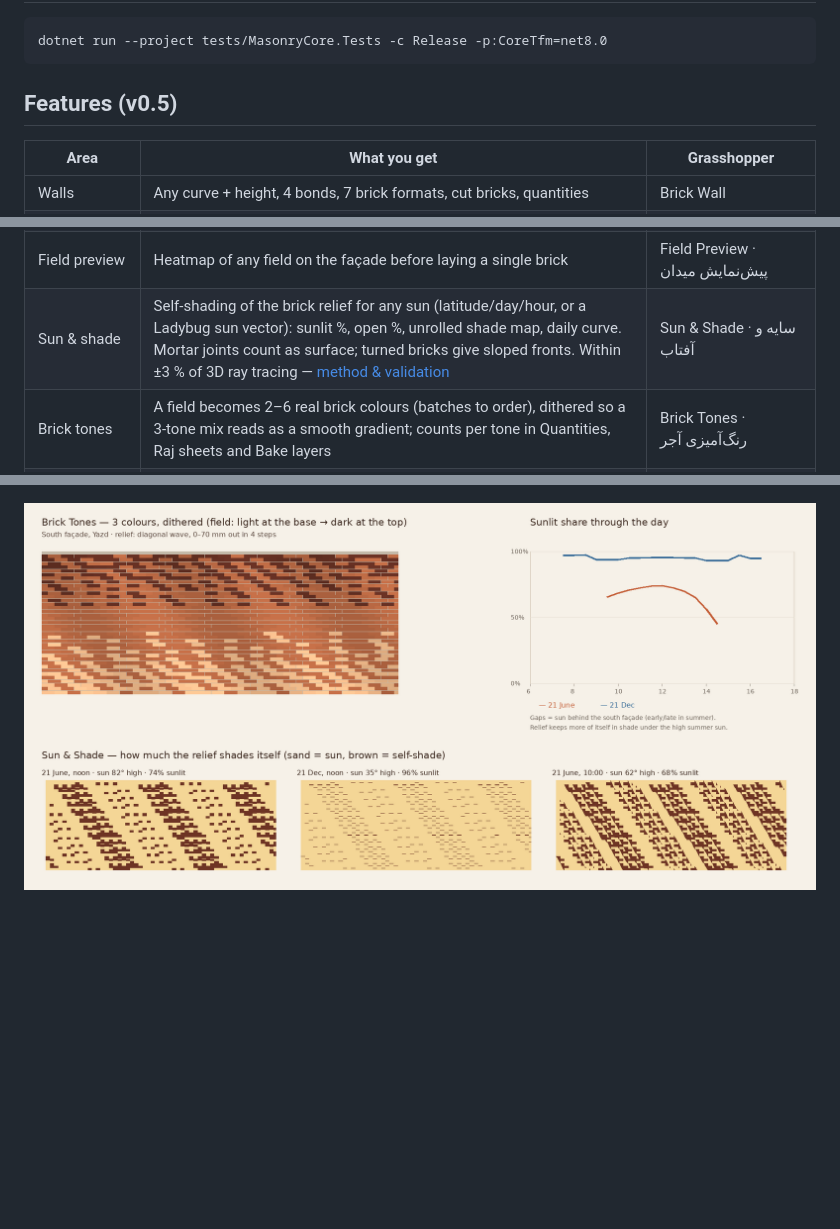
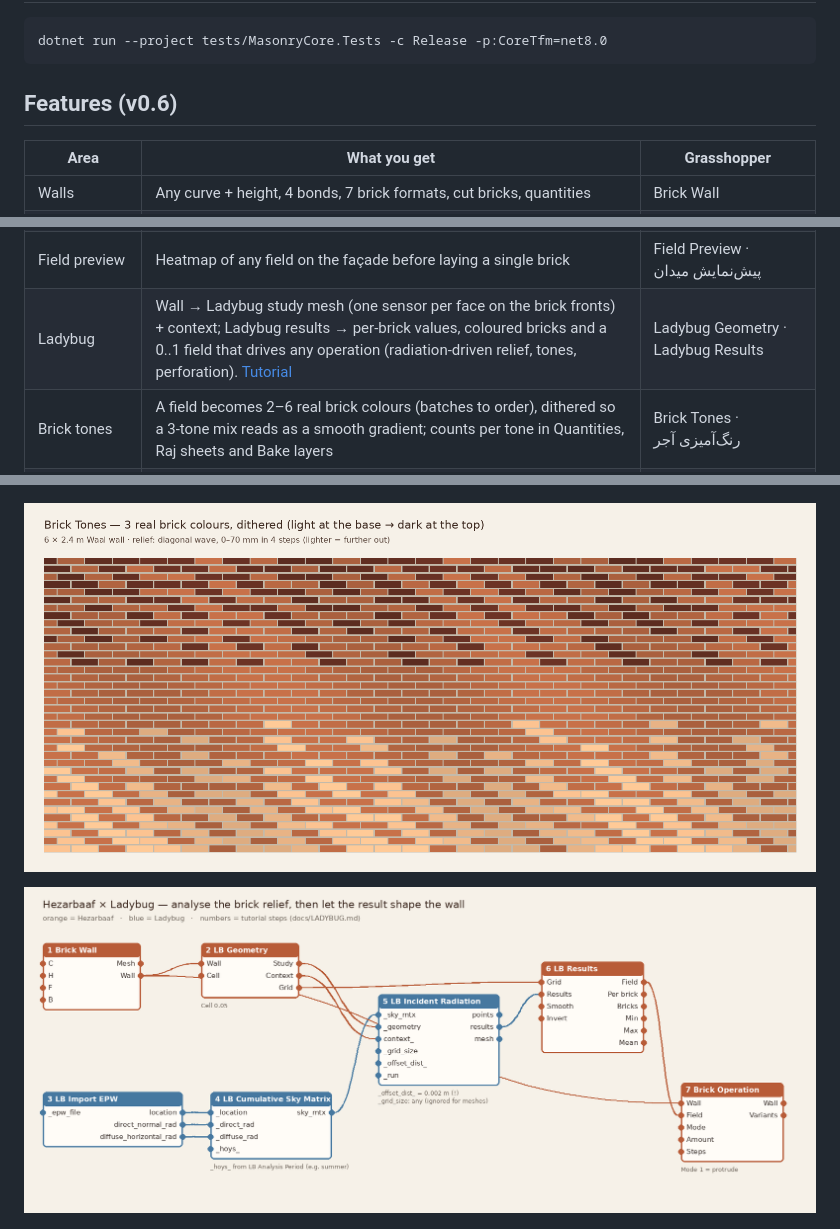
Before and after one commit to iamilio/Hezarbaaf, a Markdown page: README.md, 3 parts joined by grey strips. Drawn GitHub-style; pictures changed too: docs/ladybug-wiring.png (added), docs/sun-tones-preview.png (deleted), docs/tones-preview.png (added); blank space fills up the shorter version.

````diff
--- a/README.md
+++ b/README.md
@@ -26,7 +26,7 @@ tests/            dependency-free test runner for the core
 dotnet run --project tests/MasonryCore.Tests -c Release -p:CoreTfm=net8.0
 ```
 
-## Features (v0.5)
+## Features (v0.6)
 | Area | What you get | Grasshopper |
 |---|---|---|
 | Walls | Any curve + height, 4 bonds, 7 brick formats, cut bricks, quantities | Brick Wall |
@@ -42,7 +42,7 @@ dotnet run --project tests/MasonryCore.Tests -c Release -p:CoreTfm=net8.0
 | Quantities | Bricks to order (waste, shared cuts), glazed per colour, mortar m³, weight, cost, labour hours | Quantities · متره و برآورد |
 | Stencils | One printable 1:1 template per brick angle, with string line, straight-brick reference and count — the mason turns each brick to match | Rotation Stencils · شابلون چرخش |
 | Field preview | Heatmap of any field on the façade before laying a single brick | Field Preview · پیش‌نمایش میدان |
-| Sun & shade | Self-shading of the brick relief for any sun (latitude/day/hour, or a Ladybug sun vector): sunlit %, open %, unrolled shade map, daily curve. Mortar joints count as surface; turned bricks give sloped fronts. Within ±3 % of 3D ray tracing — [method & validation](docs/SHADE_METHOD.md) | Sun & Shade · سایه و آفتاب |
+| Ladybug | Wall → Ladybug study mesh (one sensor per face on the brick fronts) + context; Ladybug results → per-brick values, coloured bricks and a 0..1 field that drives any operation (radiation-driven relief, tones, perforation). [Tutorial](docs/LADYBUG.md) | Ladybug Geometry · Ladybug Results |
 | Brick tones | A field becomes 2–6 real brick colours (batches to order), dithered so a 3-tone mix reads as a smooth gradient; counts per tone in Quantities, Raj sheets and Bake layers | Brick Tones · رنگ‌آمیزی آجر |
 | Assembly | Placing order (course by course, serpentine for robots, racked lifts for scaffold bays), place planes at the top-face centre, CSV for robots/site, check that nothing is placed before its support | Assembly Order · ترتیب اجرا |
 | Bake | Bricks → Rhino block instances (one block per size), layers per glaze, problems named, one undo | Bake Blocks |
@@ -50,7 +50,9 @@ dotnet run --project tests/MasonryCore.Tests -c Release -p:CoreTfm=net8.0
 
 ![Corner wall and rotation stencils](docs/corner-stencils-preview.png)
 
-![Brick tones and sun & shade](docs/sun-tones-preview.png)
+![Brick tones](docs/tones-preview.png)
+
+![Hezarbaaf × Ladybug wiring](docs/ladybug-wiring.png)
 
 ![Quick Façade preview](docs/quick-facade-preview.png)
 
````
Also changed, not shown: docs/LADYBUG.md (added, +126 -0 lines), docs/SHADE_METHOD.md (deleted, +0 -60 lines), 8 other files.
